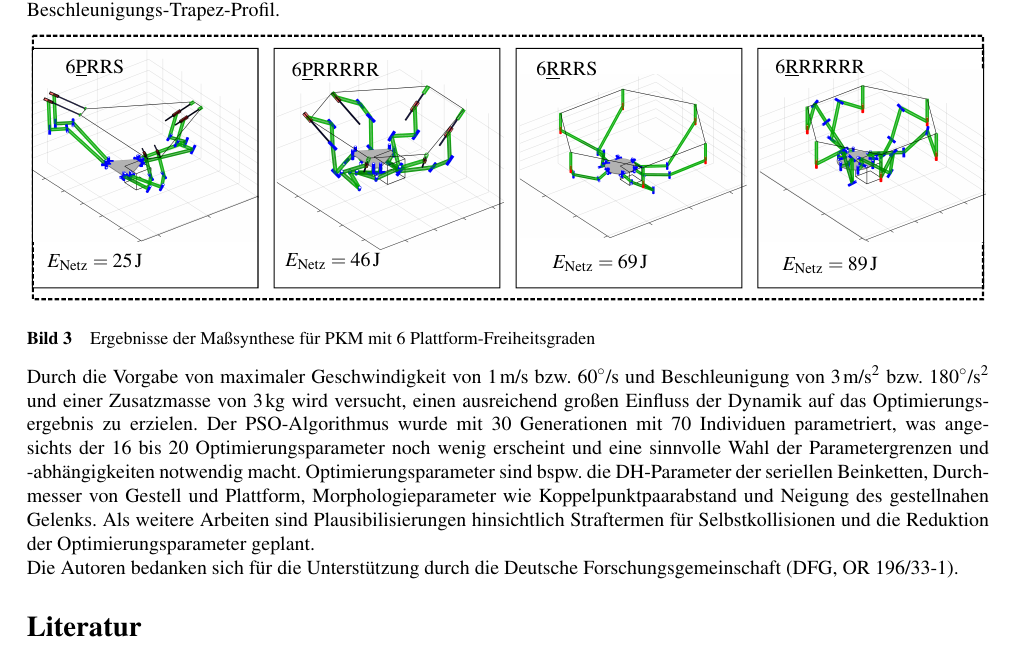
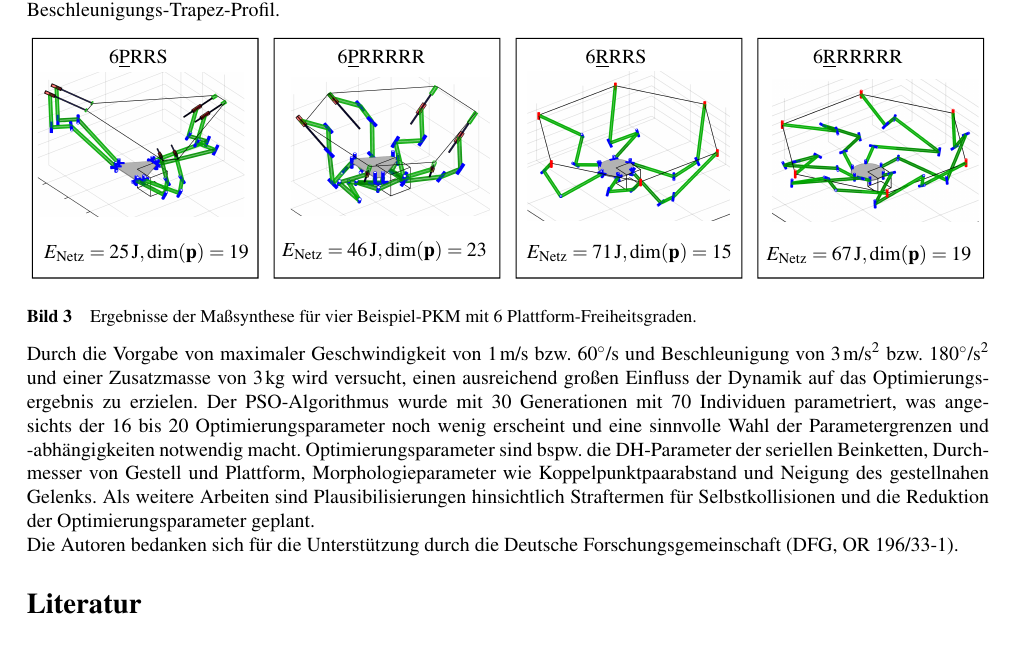
Before and after one commit to Jiajie0324/robsynth-paper_iftommdach2020, a LaTeX document (kurzfassung/iftomm_dach_kurz.tex): part of page 2 of 2, cut so that both start at the same text. Compiled offline with pdfLaTeX.

Commit message:
Ergebnis-Bild aktualisiert für RRRS/RRRRRR-PKM

```diff
--- a/kurzfassung/iftomm_dach_kurz.tex
+++ b/kurzfassung/iftomm_dach_kurz.tex
@@ -182,7 +182,7 @@ Die der Optimierung zu Grunde liegende Aufgabe ist das Abfahren der Eckpunkte ei
 \begin{figure}
     \centering
     \input{./Bilder/Optimierung_Ergebnisse.pdf_tex}
-    \captionof{figure}{Ergebnisse der Maßsynthese für PKM mit 6 Plattform-Freiheitsgraden}
+    \captionof{figure}{Ergebnisse der Maßsynthese für vier Beispiel-PKM mit 6 Plattform-Freiheitsgraden.}
     \label{fig:ergebnisse}
 \end{figure}
 
```
Also changed, not shown: kurzfassung/Bilder/Optimierung_Ergebnisse.pdf, kurzfassung/Bilder/Optimierung_Ergebnisse.pdf_tex, kurzfassung/Bilder/Optimierung_Ergebnisse.svg, kurzfassung/Bilder/Optimierung_Uebersicht.svg, kurzfassung/Bilder/PaperRob3_Rob1_P6RRRRRR10V3G1P1A1_r864.png (added), kurzfassung/Bilder/PaperRob3_Rob3_P6RRRRRR10V3G1P1A1_Skizze_3D_r864.png (deleted), kurzfassung/Bilder/PaperRob4_Rob1_P6RRRRRR10G1P1A1_r864.png (added), kurzfassung/Bilder/PaperRob4_Rob5_P6RRRRRR10G1P1A1_Skizze_3D_r864.png (deleted), 1 other file.
